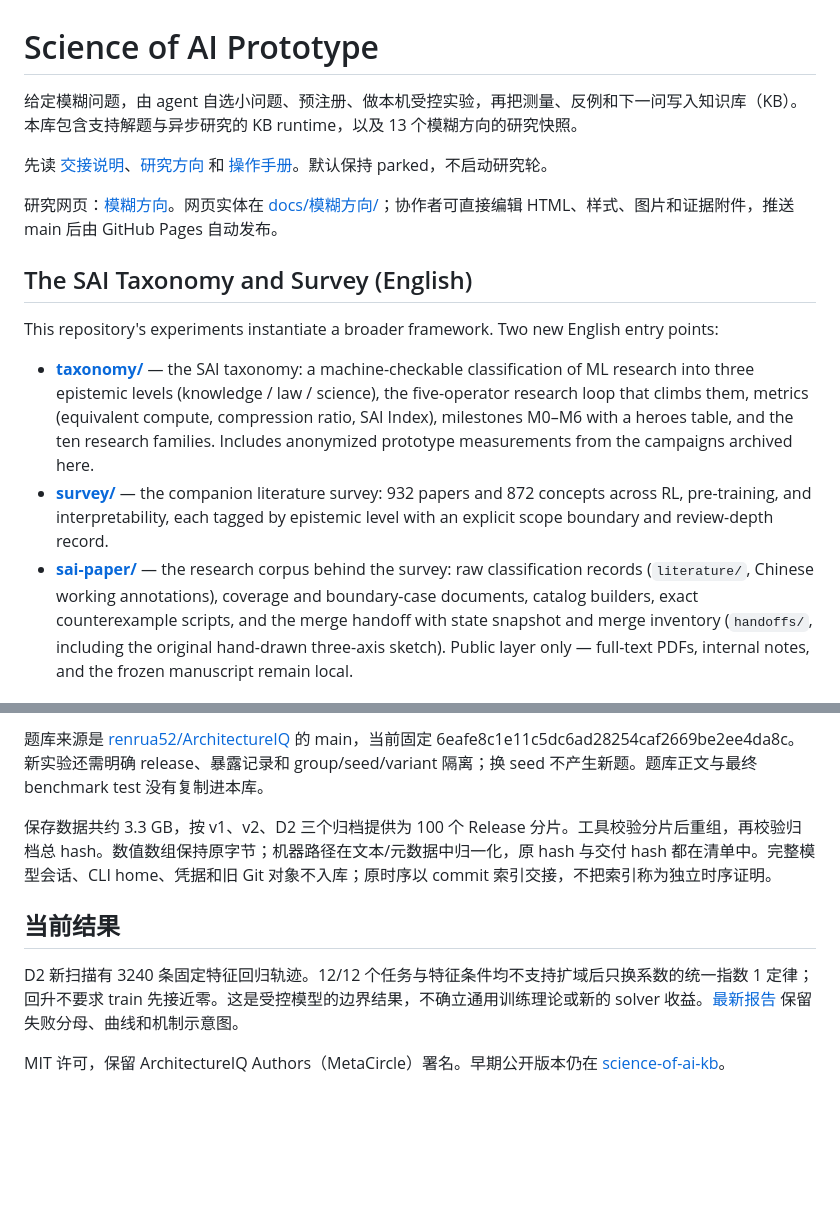
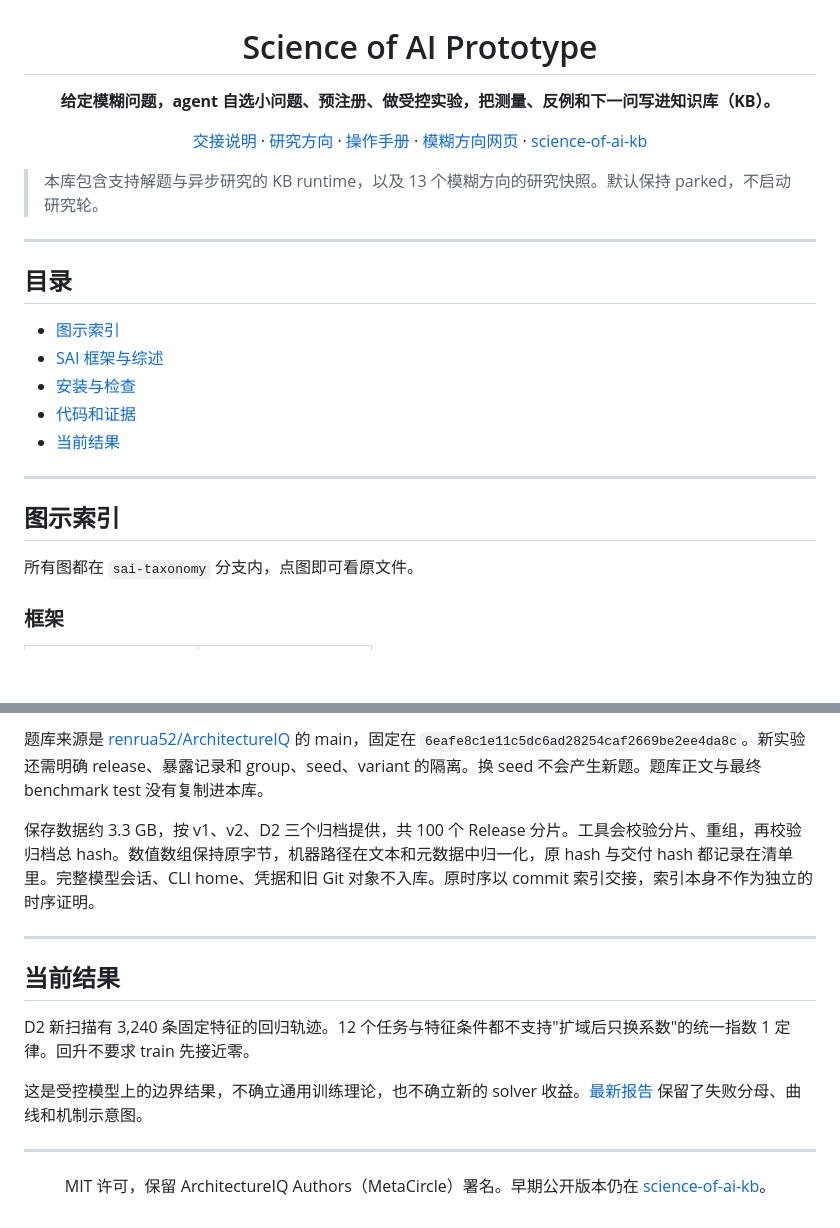
Before and after one commit to guoshaoyang-pku/science-of-ai-prototype, a Markdown page: README.md, 2 parts joined by grey strips. Drawn GitHub-style; blank space fills up the shorter version.

```diff
--- a/README.md
+++ b/README.md
@@ -1,16 +3,28 @@
 # Science of AI Prototype
 
-给定模糊问题，由 agent 自选小问题、预注册、做本机受控实验，再把测量、反例和下一问写入知识库（KB）。本库包含支持解题与异步研究的 KB runtime，以及 13 个模糊方向的研究快照。
+**给定模糊问题，agent 自选小问题、预注册、做受控实验，把测量、反例和下一问写进知识库（KB）。**
 
-先读 [交接说明](docs/HANDOFF.md)、[研究方向](docs/RESEARCH_DIRECTIONS.md) 和 [操作手册](docs/OPERATIONS.md)。默认保持 parked，不启动研究轮。
+[交接说明](docs/HANDOFF.md) · [研究方向](docs/RESEARCH_DIRECTIONS.md) · [操作手册](docs/OPERATIONS.md) · [模糊方向网页](https://guoshaoyang-pku.github.io/science-of-ai-prototype/模糊方向/) · [science-of-ai-kb](https://github.com/guoshaoyang-pku/science-of-ai-kb)
 
-研究网页：[模糊方向](https://guoshaoyang-pku.github.io/science-of-ai-prototype/模糊方向/)。网页实体在 [docs/模糊方向/](docs/模糊方向/)；协作者可直接编辑 HTML、样式、图片和证据附件，推送 main 后由 GitHub Pages 自动发布。
+</div>
 
+> 本库包含支持解题与异步研究的 KB runtime，以及 13 个模糊方向的研究快照。默认保持 parked，不启动研究轮。
 
-## The SAI Taxonomy and Survey (English)
+---
 
-This repository's experiments instantiate a broader framework. Two new English entry points:
+## 目录
 
-- **[taxonomy/](taxonomy/)** — the SAI taxonomy: a machine-checkable classification of ML research into three epistemic levels (knowledge / law / science), the five-operator research loop that climbs them, metrics (equivalent compute, compression ratio, SAI Index), milestones M0–M6 with a heroes table, and the ten research families. Includes anonymized prototype measurements from the campaigns archived here.
-- **[survey/](survey/)** — the companion literature survey: 932 papers and 872 concepts across RL, pre-training, and interpretability, each tagged by epistemic level with an explicit scope boundary and review-depth record.
-- **[sai-paper/](sai-paper/)** — the research corpus behind the survey: raw classification records (`literature/`, Chinese working annotations), coverage and boundary-case documents, catalog builders, exact counterexample scripts, and the merge handoff with state snapshot and merge inventory (`handoffs/`, including the original hand-drawn three-axis sketch). Public layer only — full-text PDFs, internal notes, and the frozen manuscript remain local.
+- [图示索引](#图示索引)
+- [SAI 框架与综述](#sai-框架与综述)
+- [安装与检查](#安装与检查)
+- [代码和证据](#代码和证据)
+- [当前结果](#当前结果)
+
+---
+
+## 图示索引
+
+所有图都在 `sai-taxonomy` 分支内，点图即可看原文件。
+
+### 框架
+
@@ -52,10 +158,18 @@ gh release download handoff-20261009 --repo guoshaoyang-pku/science-of-ai-protot
 
-题库来源是 [renrua52/ArchitectureIQ](https://github.com/renrua52/ArchitectureIQ) 的 main，当前固定 6eafe8c1e11c5dc6ad28254caf2669be2ee4da8c。新实验还需明确 release、暴露记录和 group/seed/variant 隔离；换 seed 不产生新题。题库正文与最终 benchmark test 没有复制进本库。
+题库来源是 [renrua52/ArchitectureIQ](https://github.com/renrua52/ArchitectureIQ) 的 main，固定在 `6eafe8c1e11c5dc6ad28254caf2669be2ee4da8c`。新实验还需明确 release、暴露记录和 group、seed、variant 的隔离。换 seed 不会产生新题。题库正文与最终 benchmark test 没有复制进本库。
 
-保存数据共约 3.3 GB，按 v1、v2、D2 三个归档提供为 100 个 Release 分片。工具校验分片后重组，再校验归档总 hash。数值数组保持原字节；机器路径在文本/元数据中归一化，原 hash 与交付 hash 都在清单中。完整模型会话、CLI home、凭据和旧 Git 对象不入库；原时序以 commit 索引交接，不把索引称为独立时序证明。
+保存数据约 3.3 GB，按 v1、v2、D2 三个归档提供，共 100 个 Release 分片。工具会校验分片、重组，再校验归档总 hash。数值数组保持原字节，机器路径在文本和元数据中归一化，原 hash 与交付 hash 都记录在清单里。完整模型会话、CLI home、凭据和旧 Git 对象不入库。原时序以 commit 索引交接，索引本身不作为独立的时序证明。
+
+---
 
 ## 当前结果
 
-D2 新扫描有 3240 条固定特征回归轨迹。12/12 个任务与特征条件均不支持扩域后只换系数的统一指数 1 定律；回升不要求 train 先接近零。这是受控模型的边界结果，不确立通用训练理论或新的 solver 收益。[最新报告](evidence/d2_scaling_20261009/report.md) 保留失败分母、曲线和机制示意图。
+D2 新扫描有 3,240 条固定特征的回归轨迹。12 个任务与特征条件都不支持"扩域后只换系数"的统一指数 1 定律。回升不要求 train 先接近零。
+
+这是受控模型上的边界结果，不确立通用训练理论，也不确立新的 solver 收益。[最新报告](evidence/d2_scaling_20261009/report.md) 保留了失败分母、曲线和机制示意图。
+
+---
+
+<div align="center">
 
 MIT 许可，保留 ArchitectureIQ Authors（MetaCircle）署名。早期公开版本仍在 [science-of-ai-kb](https://github.com/guoshaoyang-pku/science-of-ai-kb)。
```
Also changed, not shown: other parts of README.md (+110 -14 lines).
